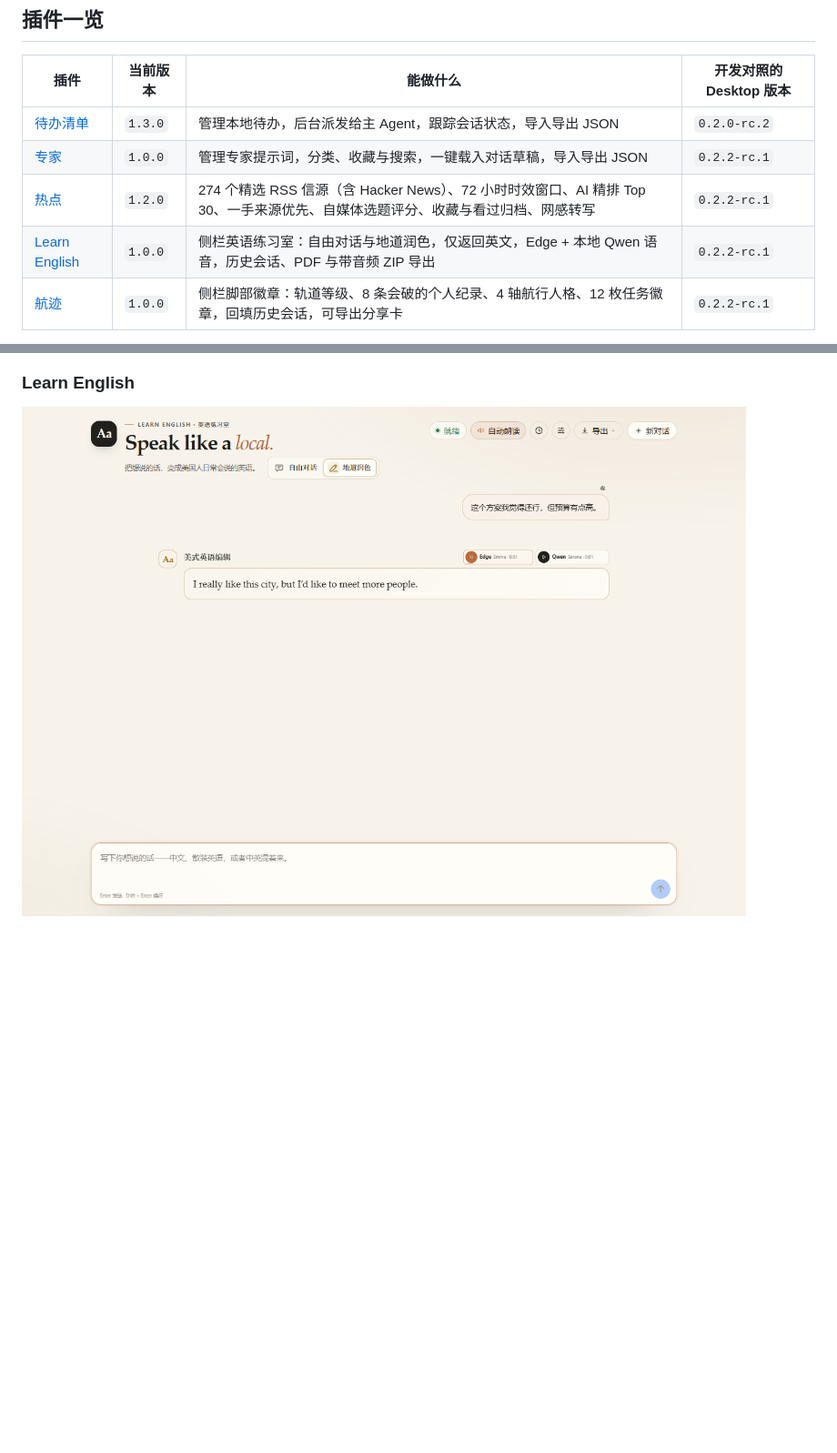
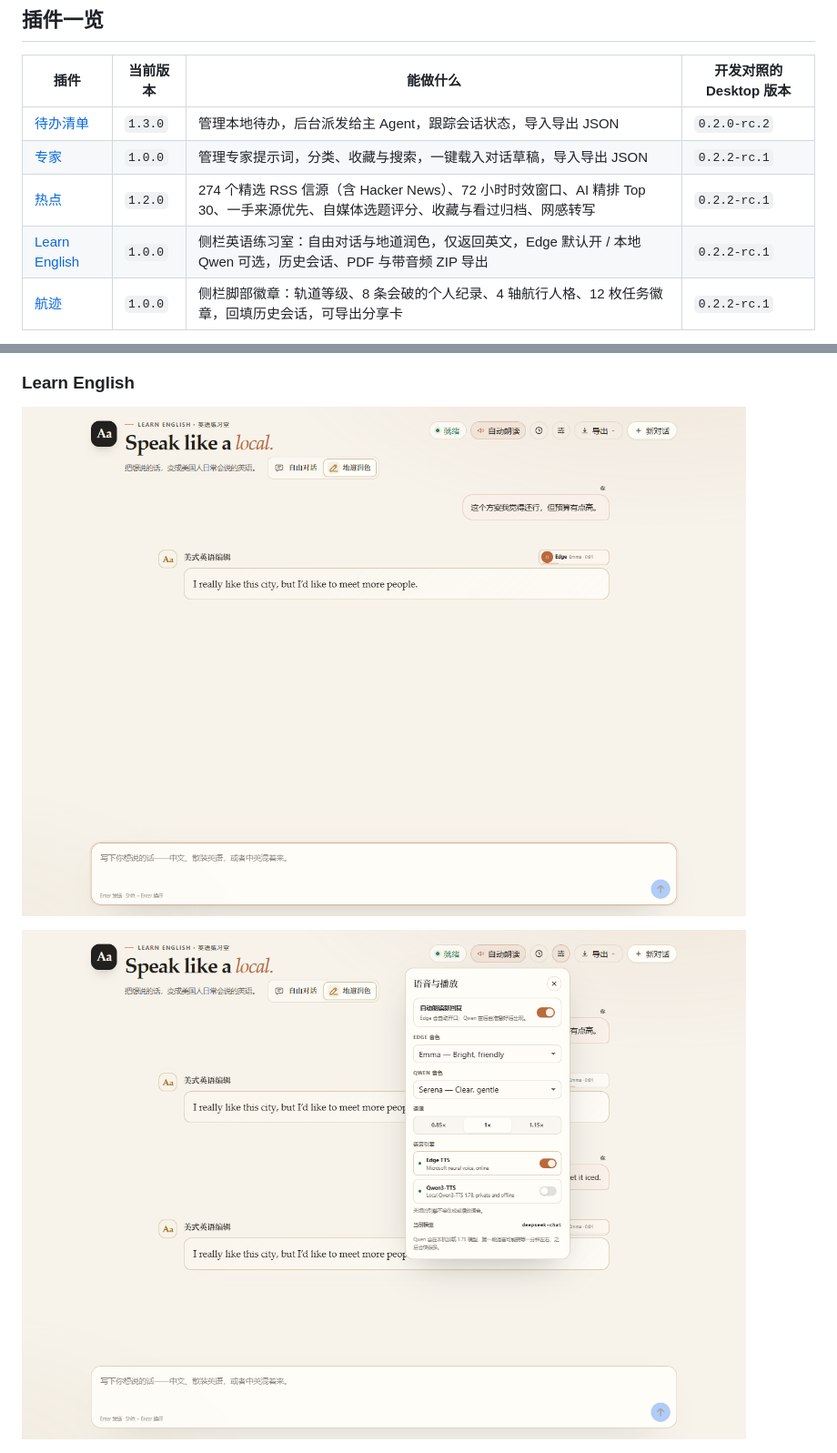
Before and after one commit to hafung/deepseek-harness-plugins, a Markdown page: README.md, 2 parts joined by grey strips. Shown at 91% size. Rendered like a GitHub page; pictures changed too: docs/images/learn-english-engines.png (added), docs/images/learn-english.png; blank space fills up the shorter version.

```diff
--- a/README.md
+++ b/README.md
@@ -16,7 +16,7 @@ Community plugins for DeepSeek Harness: todos, reusable expert prompts, a daily
 | [待办清单](plugins/dsh-todo-list/README.md) | `1.3.0` | 管理本地待办，后台派发给主 Agent，跟踪会话状态，导入导出 JSON | `0.2.0-rc.2` |
 | [专家](plugins/dsh-experts/README.md) | `1.0.0` | 管理专家提示词，分类、收藏与搜索，一键载入对话草稿，导入导出 JSON | `0.2.2-rc.1` |
 | [热点](plugins/dsh-hotspot/README.md) | `1.2.0` | 274 个精选 RSS 信源（含 Hacker News）、72 小时时效窗口、AI 精排 Top 30、一手来源优先、自媒体选题评分、收藏与看过归档、网感转写 | `0.2.2-rc.1` |
-| [Learn English](plugins/dsh-learn-english/README.md) | `1.0.0` | 侧栏英语练习室：自由对话与地道润色，仅返回英文，Edge + 本地 Qwen 语音，历史会话、PDF 与带音频 ZIP 导出 | `0.2.2-rc.1` |
+| [Learn English](plugins/dsh-learn-english/README.md) | `1.0.0` | 侧栏英语练习室：自由对话与地道润色，仅返回英文，Edge 默认开 / 本地 Qwen 可选，历史会话、PDF 与带音频 ZIP 导出 | `0.2.2-rc.1` |
 | [航迹](plugins/dsh-tracks/README.md) | `1.0.0` | 侧栏脚部徽章：轨道等级、8 条会破的个人纪录、4 轴航行人格、12 枚任务徽章，回填历史会话，可导出分享卡 | `0.2.2-rc.1` |
 
 上表列出各插件开发时对照的版本，其他 Harness 版本请自行验证。预览版的插件接口可能变化；遇到问题请附上 Harness 版本和复现步骤，提交 [Issue](https://github.com/hafung/deepseek-harness-plugins/issues)。
@@ -35,7 +35,9 @@ Community plugins for DeepSeek Harness: todos, reusable expert prompts, a daily
 
 ### Learn English
 
-![Learn English：地道润色结果与 Edge / Qwen 双语音](docs/images/learn-english.png)
+![Learn English：地道润色结果与 Edge 语音](docs/images/learn-english.png)
+
+![Learn English：语音引擎开关](docs/images/learn-english-engines.png)
 
 ![Learn English：历史对话](docs/images/learn-english-history.png)
 
```
Also changed, not shown: other parts of README.md (+1 -1 lines), plugins/dsh-learn-english/README.md (+3 -3 lines), 2 other files.
